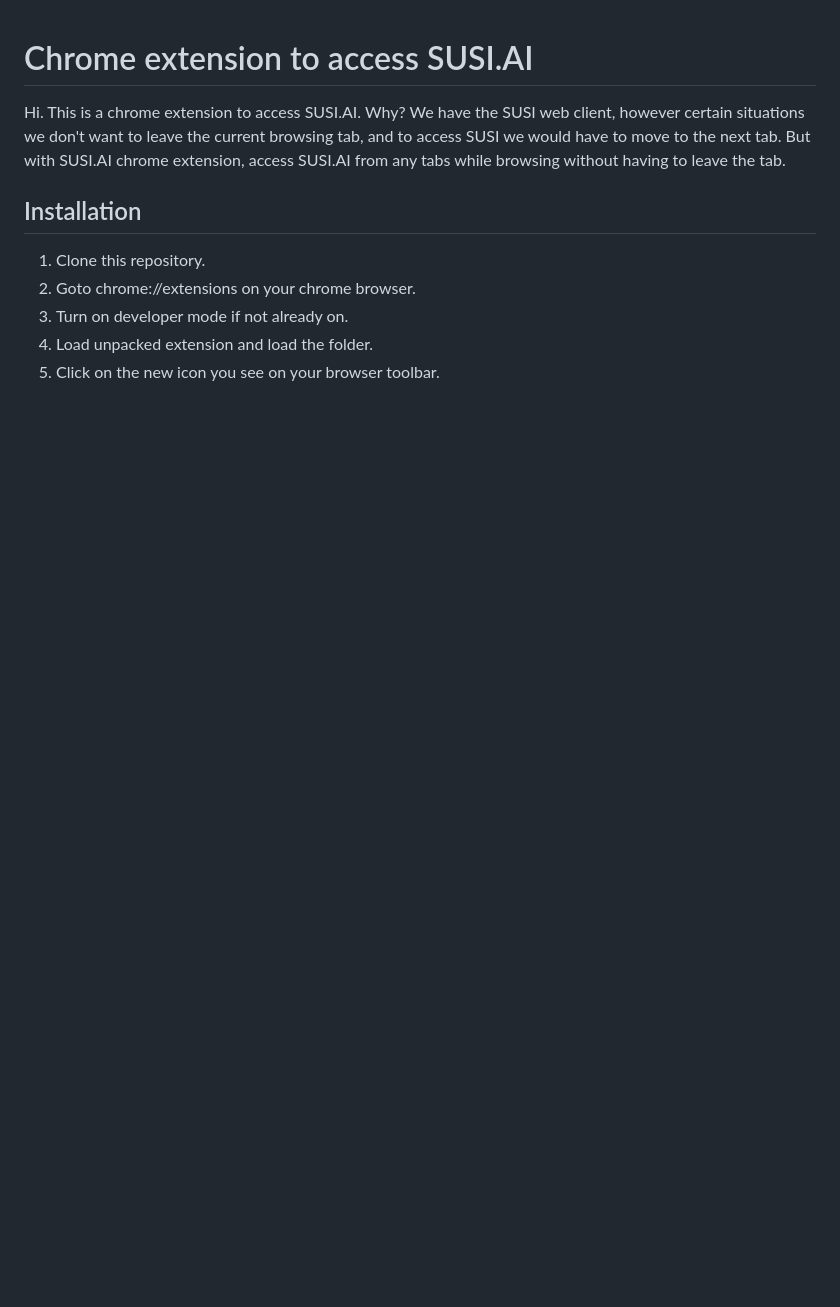
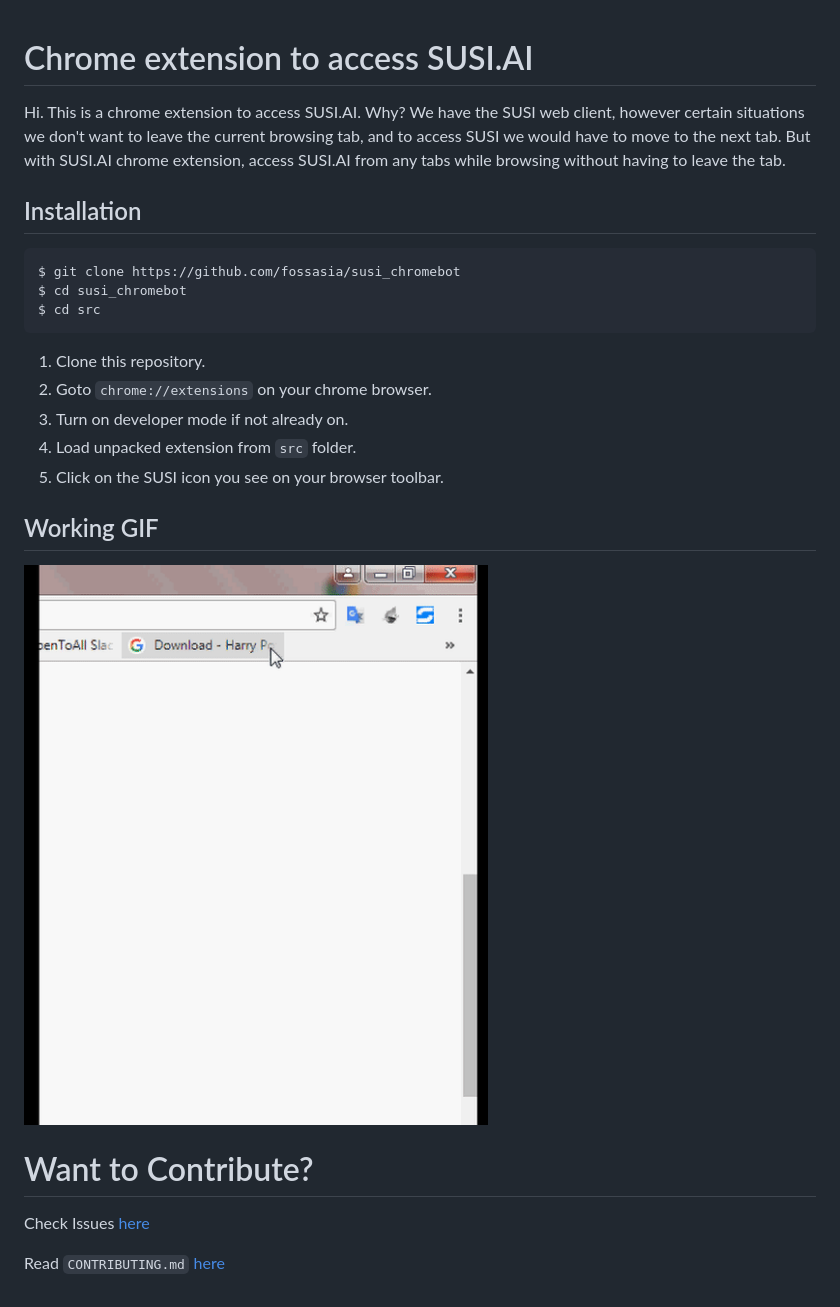
Before and after one commit to fossasia/susi_chromebot, a Markdown page: README.md, the part around the change. Rendered like a GitHub page; pictures changed too: susi_chromebot.gif (added); blank space fills up the shorter version.

Commit message:
Extension Related files into `src` folder Added gif and readme updated
Closes : https://github.com/fossasia/susi_chromebot/issues/45

````diff
--- a/README.md
+++ b/README.md
@@ -5,8 +5,25 @@ Why? We have the SUSI web client, however certain situations we don't want to le
 
 ## Installation
 
+```sh
+$ git clone https://github.com/fossasia/susi_chromebot
+$ cd susi_chromebot
+$ cd src
+```
+
 1. Clone this repository.
-2. Goto chrome://extensions on your chrome browser.
+2. Goto `chrome://extensions` on your chrome browser.
 3. Turn on developer mode if not already on.
-4. Load unpacked extension and load the folder.
-5. Click on the new icon you see on your browser toolbar.
+4. Load unpacked extension from `src` folder.
+5. Click on the SUSI icon you see on your browser toolbar.
+
+## Working GIF
+
+![SUSI_CHROMEBOT_GIF](https://github.com/fossasia/susi_chromebot/blob/master/susi_chromebot.gif)
+
+
+# Want to Contribute?
+
+Check Issues [here](https://github.com/fossasia/susi_chromebot/issues)
+
+Read `CONTRIBUTING.md` [here](https://github.com/fossasia/susi_chromebot/blob/master/CONTRIBUTING.md)
````
Also changed, not shown: CONTRIBUTING.md (added, +27 -0 lines), src/icon.png (renamed from icon.png), src/loading.gif (renamed from loading.gif), src/susi-logo.png (renamed from susi-logo.png), 12 other files.
